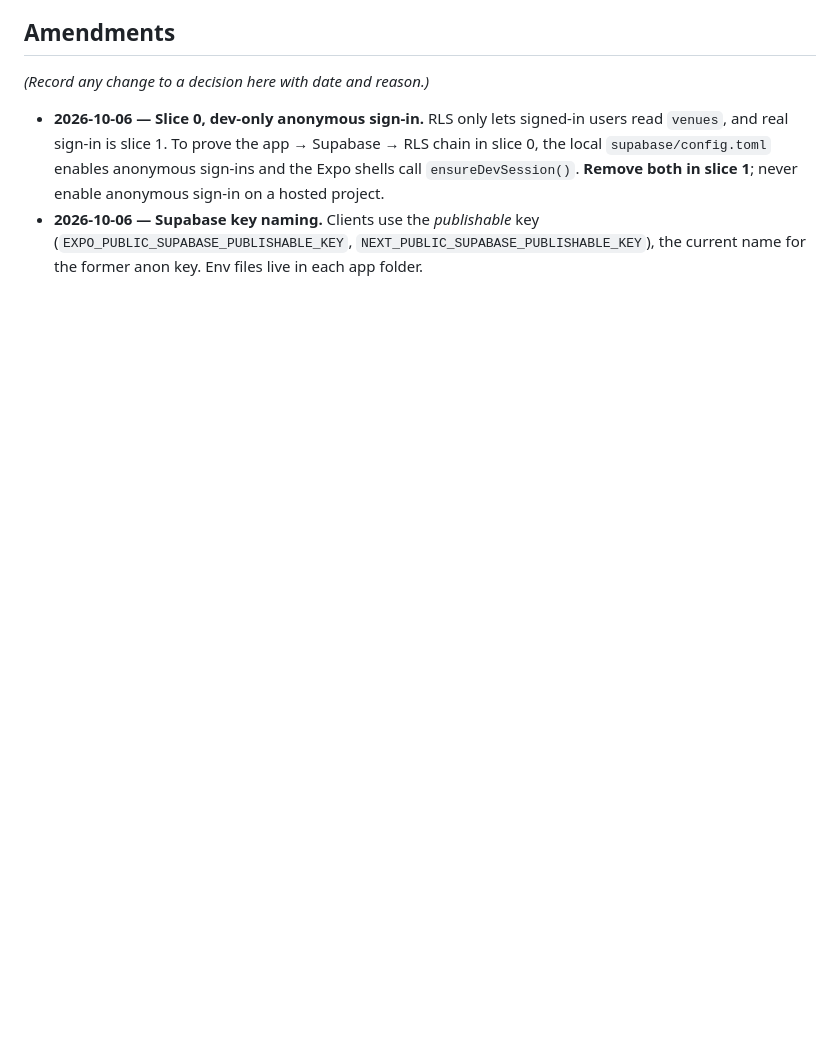
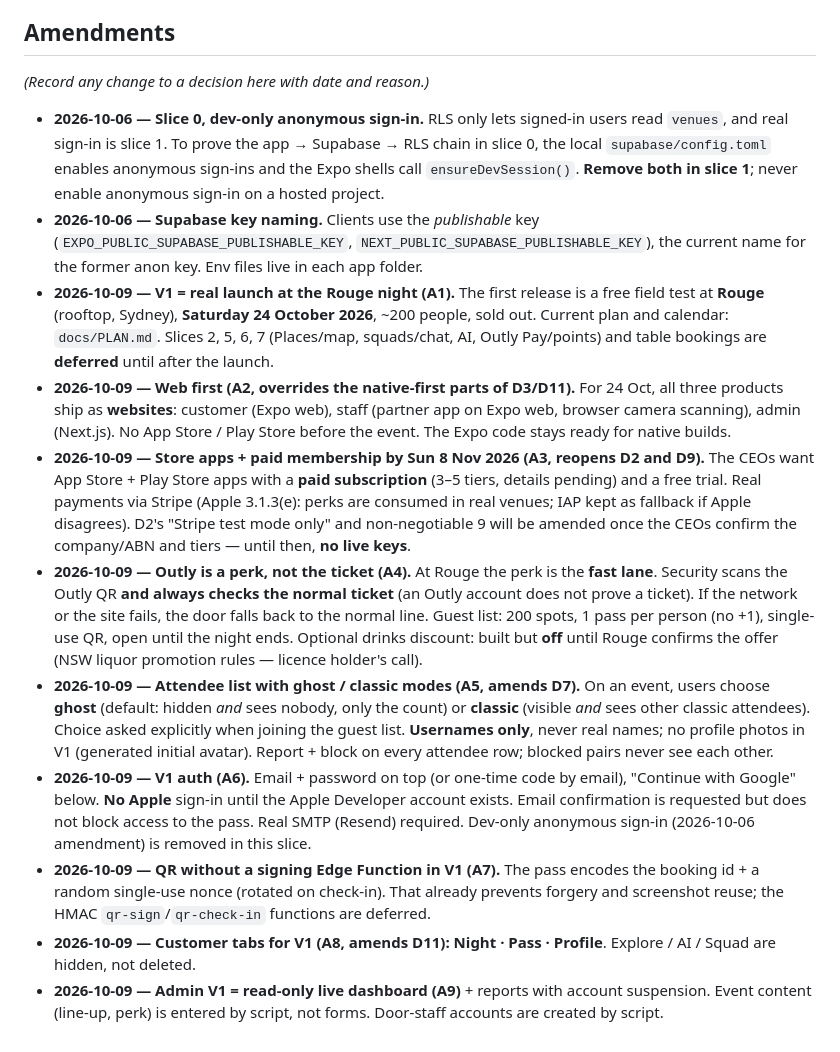
Before and after one commit to Matthieusabourin2/outly, a Markdown page: docs/SPEC.md, the part around the change. GitHub-like rendering; blank space fills up the shorter version.

```diff
--- a/docs/SPEC.md
+++ b/docs/SPEC.md
@@ -255,3 +255,12 @@ _(Record any change to a decision here with date and reason.)_
 
 - **2026-10-06 — Slice 0, dev-only anonymous sign-in.** RLS only lets signed-in users read `venues`, and real sign-in is slice 1. To prove the app → Supabase → RLS chain in slice 0, the local `supabase/config.toml` enables anonymous sign-ins and the Expo shells call `ensureDevSession()`. **Remove both in slice 1**; never enable anonymous sign-in on a hosted project.
 - **2026-10-06 — Supabase key naming.** Clients use the *publishable* key (`EXPO_PUBLIC_SUPABASE_PUBLISHABLE_KEY`, `NEXT_PUBLIC_SUPABASE_PUBLISHABLE_KEY`), the current name for the former anon key. Env files live in each app folder.
+- **2026-10-09 — V1 = real launch at the Rouge night (A1).** The first release is a free field test at **Rouge** (rooftop, Sydney), **Saturday 24 October 2026**, ~200 people, sold out. Current plan and calendar: `docs/PLAN.md`. Slices 2, 5, 6, 7 (Places/map, squads/chat, AI, Outly Pay/points) and table bookings are **deferred** until after the launch.
+- **2026-10-09 — Web first (A2, overrides the native-first parts of D3/D11).** For 24 Oct, all three products ship as **websites**: customer (Expo web), staff (partner app on Expo web, browser camera scanning), admin (Next.js). No App Store / Play Store before the event. The Expo code stays ready for native builds.
+- **2026-10-09 — Store apps + paid membership by Sun 8 Nov 2026 (A3, reopens D2 and D9).** The CEOs want App Store + Play Store apps with a **paid subscription** (3–5 tiers, details pending) and a free trial. Real payments via Stripe (Apple 3.1.3(e): perks are consumed in real venues; IAP kept as fallback if Apple disagrees). D2's "Stripe test mode only" and non-negotiable 9 will be amended once the CEOs confirm the company/ABN and tiers — until then, **no live keys**.
+- **2026-10-09 — Outly is a perk, not the ticket (A4).** At Rouge the perk is the **fast lane**. Security scans the Outly QR **and always checks the normal ticket** (an Outly account does not prove a ticket). If the network or the site fails, the door falls back to the normal line. Guest list: 200 spots, 1 pass per person (no +1), single-use QR, open until the night ends. Optional drinks discount: built but **off** until Rouge confirms the offer (NSW liquor promotion rules — licence holder's call).
+- **2026-10-09 — Attendee list with ghost / classic modes (A5, amends D7).** On an event, users choose **ghost** (default: hidden *and* sees nobody, only the count) or **classic** (visible *and* sees other classic attendees). Choice asked explicitly when joining the guest list. **Usernames only**, never real names; no profile photos in V1 (generated initial avatar). Report + block on every attendee row; blocked pairs never see each other.
+- **2026-10-09 — V1 auth (A6).** Email + password on top (or one-time code by email), "Continue with Google" below. **No Apple** sign-in until the Apple Developer account exists. Email confirmation is requested but does not block access to the pass. Real SMTP (Resend) required. Dev-only anonymous sign-in (2026-10-06 amendment) is removed in this slice.
+- **2026-10-09 — QR without a signing Edge Function in V1 (A7).** The pass encodes the booking id + a random single-use nonce (rotated on check-in). That already prevents forgery and screenshot reuse; the HMAC `qr-sign`/`qr-check-in` functions are deferred.
+- **2026-10-09 — Customer tabs for V1 (A8, amends D11):** **Night · Pass · Profile**. Explore / AI / Squad are hidden, not deleted.
+- **2026-10-09 — Admin V1 = read-only live dashboard (A9)** + reports with account suspension. Event content (line-up, perk) is entered by script, not forms. Door-staff accounts are created by script.
```
Also changed, not shown: CLAUDE.md (+7 -5 lines), docs/PLAN.md (added, +82 -0 lines).
